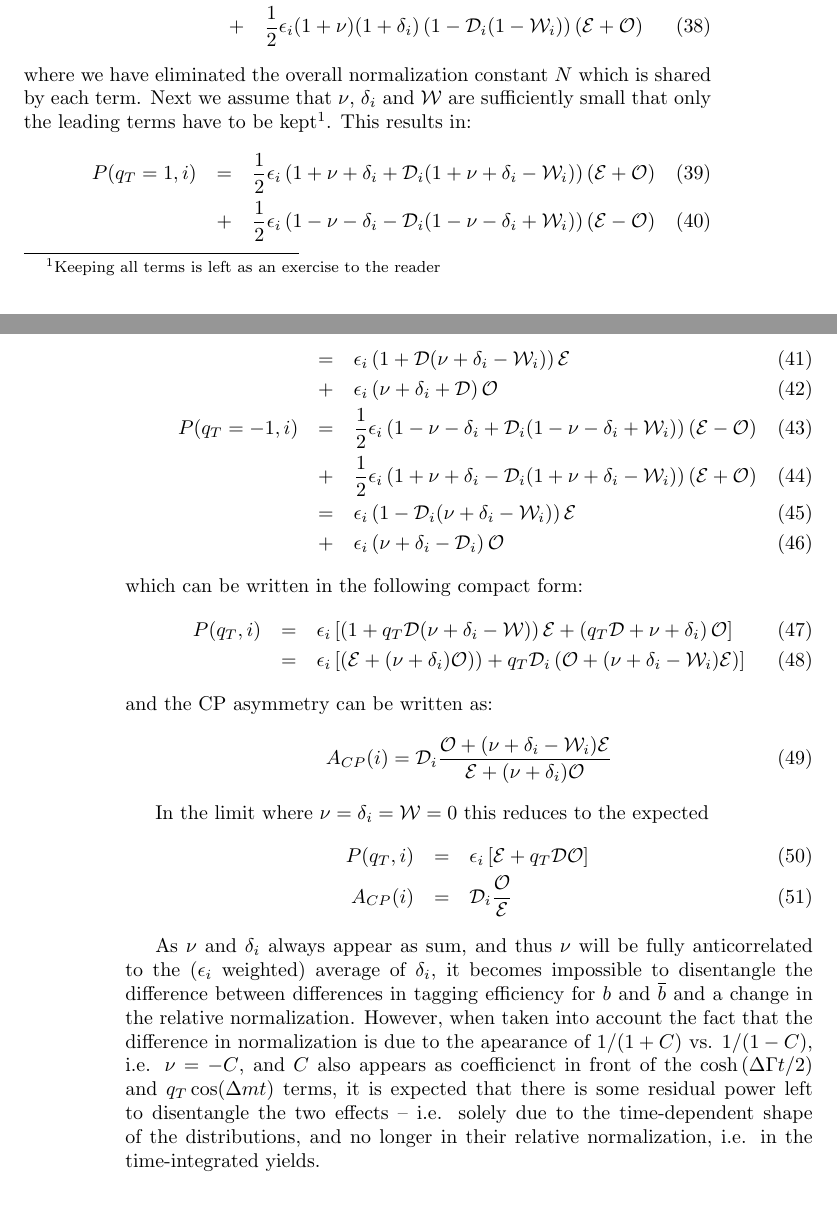
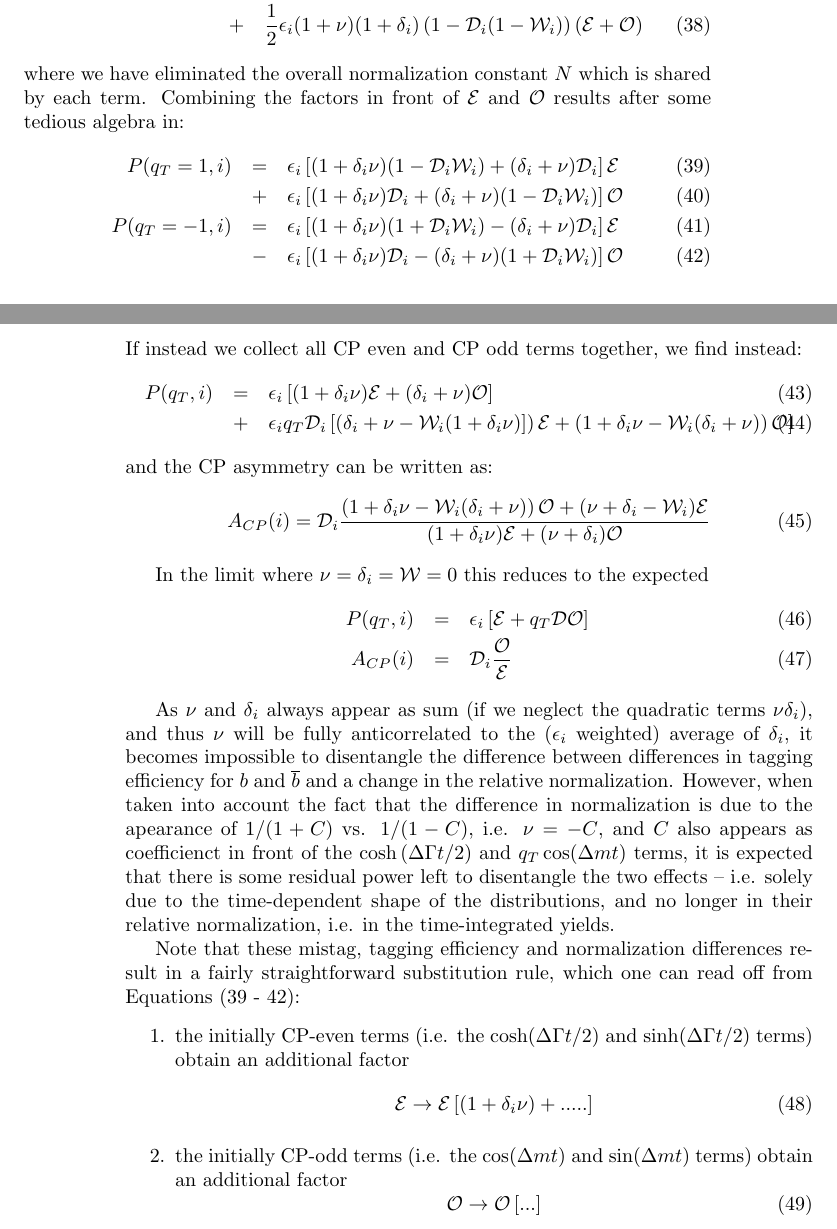
Before and after one commit to GerhardRaven/P2VV, a LaTeX document (jpsiphi.tex): two parts of pages 3 and 4 of 10, joined at a grey line, cut so that both start at the same text, the shorter picture padded with empty space. Compiled offline with pdfLaTeX.

Commit message:
update tagging efficiency, mistag, normalization differences

```diff
--- a/jpsiphi.tex
+++ b/jpsiphi.tex
@@ -172,28 +172,27 @@ and that the quantities $\nu,\delta_i,{\cal W}_i$ are CP odd, whereas $N,\epsilo
 \\ P(q_T=-1,i) &=&\frac{1}{2} \epsilon_i(1-\nu)(1-\delta_i)\left(1+{\cal D}_i(1+{\cal W}_i)\right)\left({\cal E}-{\cal O}\right)
 \\             &+&\frac{1}{2} \epsilon_i(1+\nu)(1+\delta_i)\left(1-{\cal D}_i(1-{\cal W}_i)\right)\left({\cal E}+{\cal O}\right)
 \end{eqnarray}
-where we have eliminated the overall normalization constant $N$ which is shared by each term.
-Next we assume that $\nu$, $\delta_i$ and ${\cal W}$ are sufficiently small that only the leading
-terms have to be kept\footnote{Keeping all terms is left as an exercise to the reader}. This results in:
+where we have eliminated the overall normalization constant $N$ which is shared by each term. Combining the factors in front of ${\cal E}$
+and ${\cal O}$ results after some tedious algebra in:
 \begin{eqnarray}
-     P(q_T=1,i)  &=&\frac{1}{2}  \epsilon_i\left(1+\nu+\delta_i+{\cal D}_i(1+\nu+\delta_i-{\cal W}_i)\right)\left({\cal E}+{\cal O}\right)
-\\               &+&\frac{1}{2}  \epsilon_i\left(1-\nu-\delta_i-{\cal D}_i(1-\nu-\delta_i+{\cal W}_i)\right)\left({\cal E}-{\cal O}\right)
-\\               &=& \epsilon_i\left(1            +{\cal D}(  \nu+\delta_i-{\cal W}_i) \right){\cal E}
-\\               &+& \epsilon_i\left( \nu+\delta_i+{\cal D}  \right){\cal O}
-\\   P(q_T=-1,i) &=&\frac{1}{2}  \epsilon_i\left(1-\nu-\delta_i+{\cal D}_i(1-\nu-\delta_i+{\cal W}_i)\right)\left({\cal E}-{\cal O}\right)
-\\               &+&\frac{1}{2}  \epsilon_i\left(1+\nu+\delta_i-{\cal D}_i(1+\nu+\delta_i-{\cal W}_i)\right)\left({\cal E}+{\cal O}\right)
-\\               &=& \epsilon_i\left(1-{\cal D}_i(\nu+\delta_i-{\cal W}_i )  \right){\cal E}
-\\               &+& \epsilon_i\left( \nu+\delta_i-{\cal D}_i \right){\cal O}
+     P(q_T=1,i)
+           &=& \epsilon_i\left[ (1+\delta_i\nu)  (1-{\cal D}_i {\cal W}_i)  +  (\delta_i+\nu)     {\cal D}_i       \right]{\cal E}
+\label{eq:substrule_s}
+\\         &+& \epsilon_i\left[ (1+\delta_i\nu)     {\cal D}_i              +  (\delta_i+\nu)  (1-{\cal D}_i{\cal W}_i ) \right]{\cal O}
+\\   P(q_T=-1,i)
+           &=& \epsilon_i\left[ (1+\delta_i\nu)  (1+{\cal D}_i {\cal W}_i)  -  (\delta_i+\nu)     {\cal D}_i       \right]{\cal E}
+\\         &-& \epsilon_i\left[ (1+\delta_i\nu)     {\cal D}_i              -  (\delta_i+\nu)  (1+{\cal D}_i{\cal W}_i ) \right]{\cal O}
+\label{eq:substrule_e}
 \end{eqnarray}
-which can be written in the following compact form:
+If instead we collect all CP even and CP odd terms together, we find instead:
 \begin{eqnarray}
-     P(q_T,i)  &=& \epsilon_i\left[\left(1            +q_T{\cal D}(  \nu+\delta_i-{\cal W}) \right){\cal E} + \left( q_T{\cal D} +\nu+\delta_i \right){\cal O}\right] \\
-               &=& \epsilon_i\left[\left({\cal E}+(\nu+\delta_i){\cal O})  \right) + q_T {\cal D}_i \left({\cal O}+(\nu+\delta_i-{\cal W}_i ){\cal E} \right)\right]
+     P(q_T,i)  &=& \epsilon_i\left[ (1+\delta_i\nu){\cal E} + (\delta_i+\nu){\cal O} \right]
+\\             &+& \epsilon_i q_T {\cal D}_i \left[ \left( \delta_i + \nu -{\cal W}_i(1+\delta_i\nu) ]\right) { \cal E} + \left( 1+\delta_i\nu - {\cal W}_i(\delta_i+\nu) \right){\cal O}  \right]
 \end{eqnarray}
 and the CP asymmetry can be written as:
 \begin{equation}
-  A_{CP}(i) =  {\cal D}_i \frac{{\cal O}+(\nu+\delta_i-{\cal W}_i ){\cal E}}
-                               {{\cal E}+(\nu+\delta_i){\cal O} }
+  A_{CP}(i) =  {\cal D}_i \frac{\left( 1+\delta_i\nu - {\cal W}_i(\delta_i+\nu) \right){\cal O}+(\nu+\delta_i-{\cal W}_i ){\cal E}}
+                               {(1+\delta_i\nu){\cal E}+(\nu+\delta_i){\cal O} }
 \end{equation}
 
 In the limit where $\nu=\delta_i={\cal W}=0$ this reduces to the expected
@@ -202,13 +201,30 @@ In the limit where $\nu=\delta_i={\cal W}=0$ this reduces to the expected
    A_{CP}(i) &=&  {\cal D}_i\frac{\cal O }{\cal E}
 \end{eqnarray}
 
-As $\nu$ and $\delta_i$ always appear as sum, and thus $\nu$ will be fully anticorrelated to the ($\epsilon_i$ weighted) average of $\delta_i$,
+As $\nu$ and $\delta_i$ always appear as sum (if we neglect the quadratic terms $\nu\delta_i$), and thus $\nu$ will be fully anticorrelated to the ($\epsilon_i$ weighted) average of $\delta_i$,
 it becomes impossible to disentangle the difference between differences in tagging efficiency for $b$ and $\overline{b}$
 and a change in the relative normalization. However, when taken into account the fact that the difference in normalization
 is due to the apearance of $1/(1+C)$ vs. $1/(1-C)$, i.e. $\nu = -C$, and $C$ also appears as coefficienct in front of the $\cosh\left(\Delta\Gamma t/2\right)$
 and $q_T\cos(\Delta m t)$ terms, it is expected that there is some residual power left to disentangle the two effects -- i.e.
 solely due to the time-dependent shape of the distributions, and no longer in their relative normalization, i.e. in the time-integrated yields.
 
+
+Note that these mistag, tagging efficiency and normalization differences result in a fairly
+straightforward substitution rule, which one can read off from Equations (\ref{eq:substrule_s} - \ref{eq:substrule_e}):
+\begin{enumerate}
+\item
+the initially CP-even terms (i.e. the $\cosh(\Delta\Gamma t/2)$ and $\sinh(\Delta\Gamma t/2)$ terms) obtain an additional
+factor
+\begin{equation}
+   {\cal E} \rightarrow {\cal E} \left[ (1+\delta_i\nu) + ..... \right]
+\end{equation}
+\item
+the initially CP-odd terms (i.e. the $\cos(\Delta m t) $ and $\sin(\Delta m t)$ terms) obtain an additional
+factor
+\begin{equation}
+   {\cal O} \rightarrow {\cal O} \left[ ... \right]
+\end{equation}
+\end{enumerate}
 
 \vfill
 \pagebreak
```
